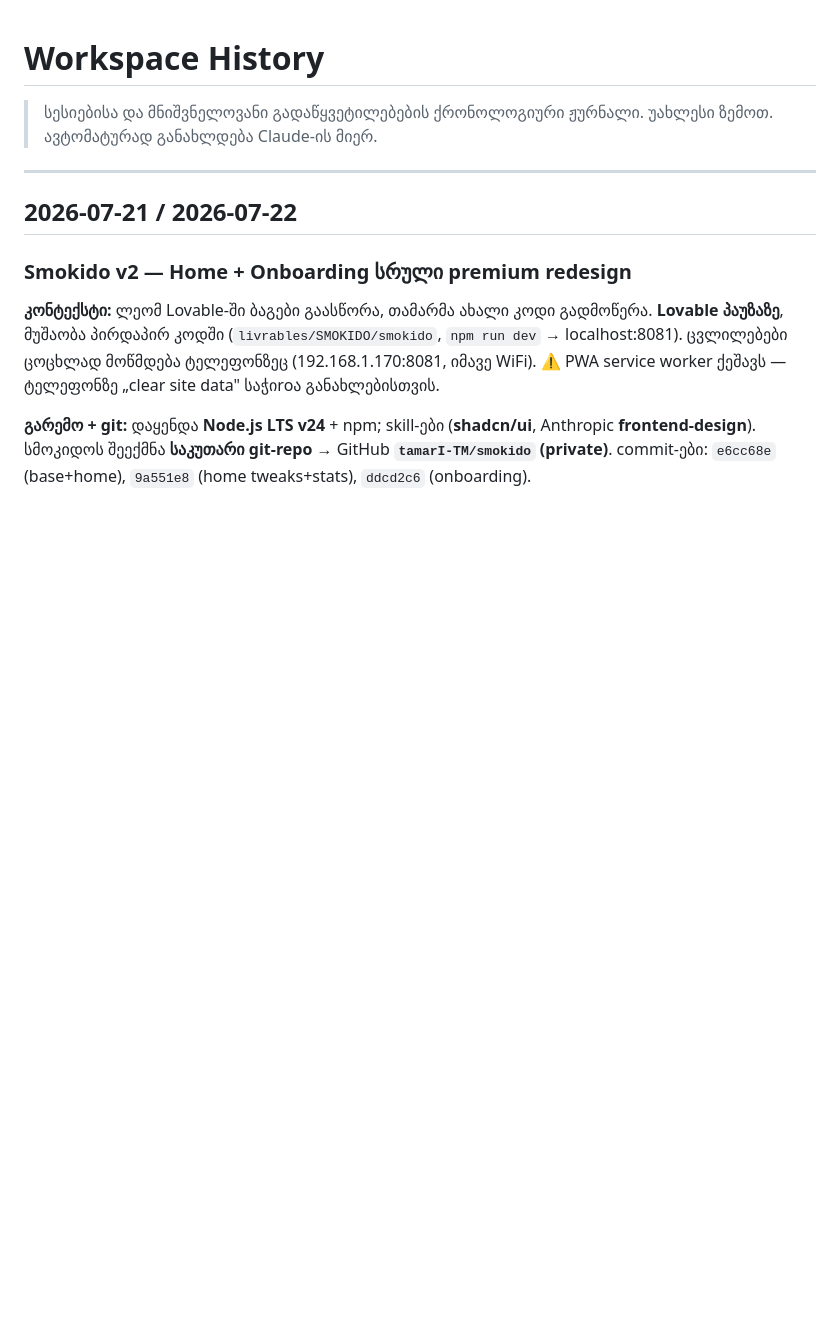
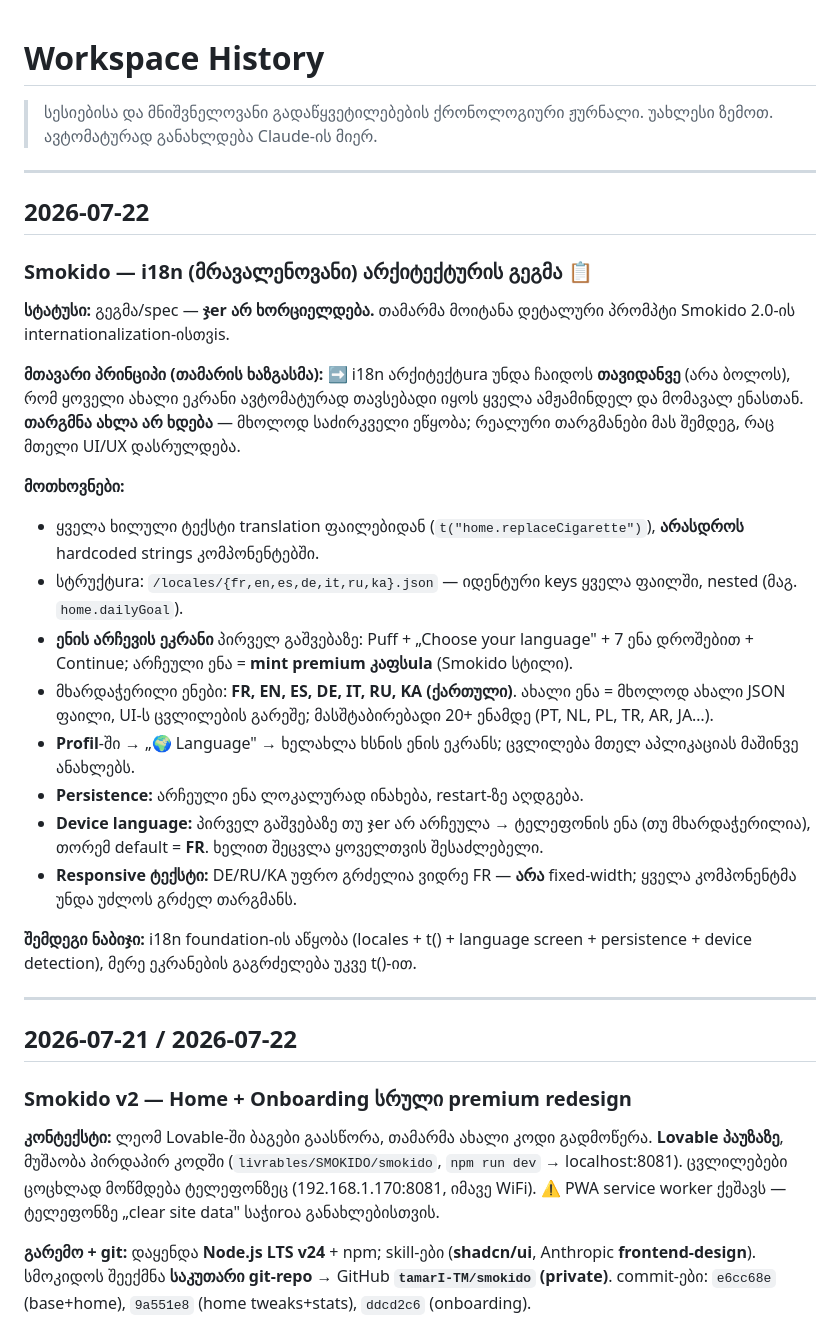
Before and after one commit to tamarI-TM/tamarijs-journal, a Markdown page: context/HISTORY.md, the part around the change. GitHub-like rendering; blank space fills up the shorter version.

Commit message:
contexte: HISTORY 2026-07-22 — plan architecture i18n Smokido (spec, à implémenter)
Co-Authored-By: Claude Opus 4.8 <noreply@anthropic.com>

```diff
--- a/context/HISTORY.md
+++ b/context/HISTORY.md
@@ -2,6 +2,28 @@
 
 > სესიებისა და მნიშვნელოვანი გადაწყვეტილებების ქრონოლოგიური ჟურნალი.
 > უახლესი ზემოთ. ავტომატურად განახლდება Claude-ის მიერ.
+
+---
+
+## 2026-07-22
+
+### Smokido — i18n (მრავალენოვანი) არქიტექტურის გეგმა 📋
+
+**სტატუსი:** გეგმა/spec — **ჯer არ ხორციელდება.** თამარმა მოიტანა დეტალური პრომპტი Smokido 2.0-ის internationalization-ისთვis.
+
+**მთავარი პრინციპი (თამარის ხაზგასმა):** ➡️ i18n არქიტექტura უნდა ჩაიდოს **თავიდანვე** (არა ბოლოს), რომ ყოველი ახალი ეკრანი ავტომატურად თავსებადი იყოს ყველა ამჟამინდელ და მომავალ ენასთან. **თარგმნა ახლა არ ხდება** — მხოლოდ საძირკველი ეწყობა; რეალური თარგმანები მას შემდეგ, რაც მთელი UI/UX დასრულდება.
+
+**მოთხოვნები:**
+- ყველა ხილული ტექსტი translation ფაილებიდან (`t("home.replaceCigarette")`), **არასდროს** hardcoded strings კომპონენტებში.
+- სტრუქტura: `/locales/{fr,en,es,de,it,ru,ka}.json` — იდენტური keys ყველა ფაილში, nested (მაგ. `home.dailyGoal`).
+- **ენის არჩევის ეკრანი** პირველ გაშვებაზე: Puff + „Choose your language" + 7 ენა დროშებით + Continue; არჩეული ენა = **mint premium კაფსula** (Smokido სტილი).
+- მხარდაჭერილი ენები: **FR, EN, ES, DE, IT, RU, KA (ქართული)**. ახალი ენა = მხოლოდ ახალი JSON ფაილი, UI-ს ცვლილების გარეშე; მასშტაბირებადი 20+ ენამდე (PT, NL, PL, TR, AR, JA…).
+- **Profil**-ში → „🌍 Language" → ხელახლა ხსნის ენის ეკრანს; ცვლილება მთელ აპლიკაციას მაშინვე ანახლებს.
+- **Persistence:** არჩეული ენა ლოკალურად ინახება, restart-ზე აღდგება.
+- **Device language:** პირველ გაშვებაზე თუ ჯer არ არჩეულა → ტელეფონის ენა (თუ მხარდაჭერილია), თორემ default = **FR**. ხელით შეცვლა ყოველთვის შესაძლებელი.
+- **Responsive ტექსტი:** DE/RU/KA უფრო გრძელია ვიდრე FR — **არა** fixed-width; ყველა კომპონენტმა უნდა უძლოს გრძელ თარგმანს.
+
+**შემდეგი ნაბიჯი:** i18n foundation-ის აწყობა (locales + t() + language screen + persistence + device detection), მერე ეკრანების გაგრძელება უკვე t()-ით.
 
 ---
 
```
